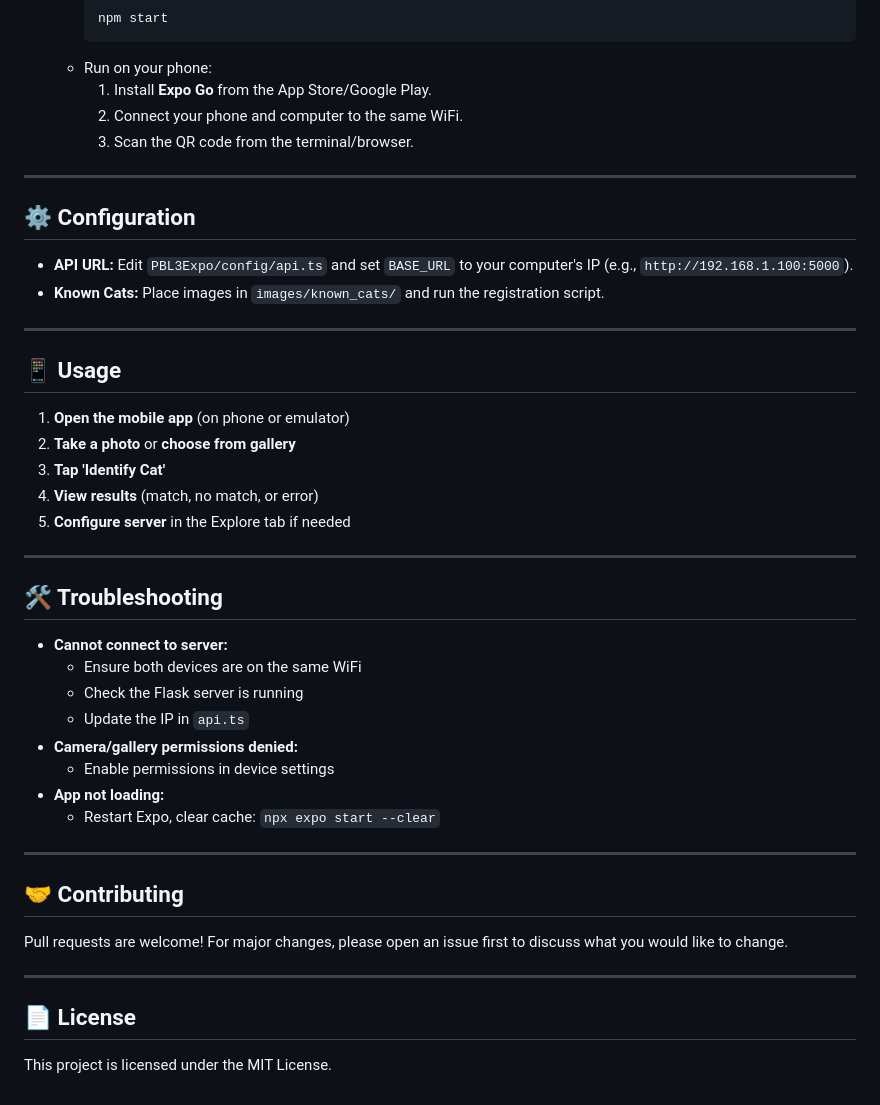
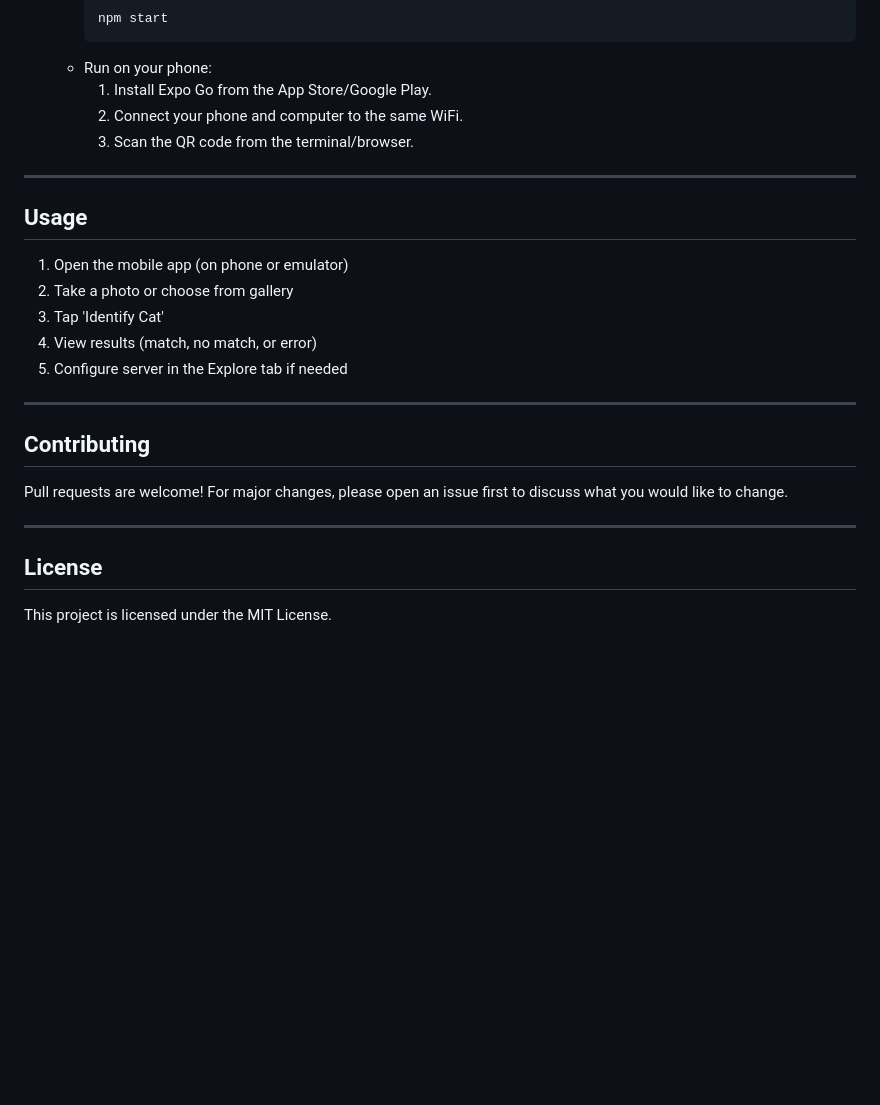
Before and after one commit to cronenberg64/PBL3_GroupH, a Markdown page: README.md, the part around the change printed below. GitHub-like rendering; blank space fills up the shorter version.

````diff
--- a/README.md
+++ b/README.md
@@ -144,48 +135,28 @@ To streamline the Trap-Neuter-Return (TNR) process and reduce unnecessary hospit
      npm start
      ```
    - Run on your phone:
-     1. Install **Expo Go** from the App Store/Google Play.
+     1. Install Expo Go from the App Store/Google Play.
      2. Connect your phone and computer to the same WiFi.
      3. Scan the QR code from the terminal/browser.
 
 ---
 
-## ⚙️ Configuration
+## Usage
 
-- **API URL:** Edit `PBL3Expo/config/api.ts` and set `BASE_URL` to your computer's IP (e.g., `http://192.168.1.100:5000`).
-- **Known Cats:** Place images in `images/known_cats/` and run the registration script.
+1. Open the mobile app (on phone or emulator)
+2. Take a photo or choose from gallery
+3. Tap 'Identify Cat'
+4. View results (match, no match, or error)
+5. Configure server in the Explore tab if needed
 
 ---
 
-## 📱 Usage
-
-1. **Open the mobile app** (on phone or emulator)
-2. **Take a photo** or **choose from gallery**
-3. **Tap 'Identify Cat'**
-4. **View results** (match, no match, or error)
-5. **Configure server** in the Explore tab if needed
-
----
-
-## 🛠️ Troubleshooting
-
-- **Cannot connect to server:**
-  - Ensure both devices are on the same WiFi
-  - Check the Flask server is running
-  - Update the IP in `api.ts`
-- **Camera/gallery permissions denied:**
-  - Enable permissions in device settings
-- **App not loading:**
-  - Restart Expo, clear cache: `npx expo start --clear`
-
----
-
-## 🤝 Contributing
+## Contributing
 
 Pull requests are welcome! For major changes, please open an issue first to discuss what you would like to change.
 
 ---
 
-## 📄 License
+## License
 
 This project is licensed under the MIT License.
````
Also changed, not shown: other parts of README.md (+29 -38 lines).
